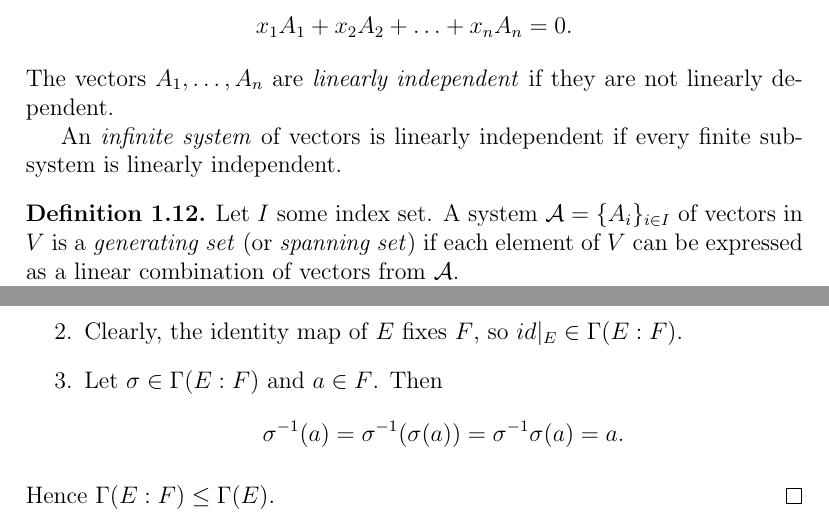
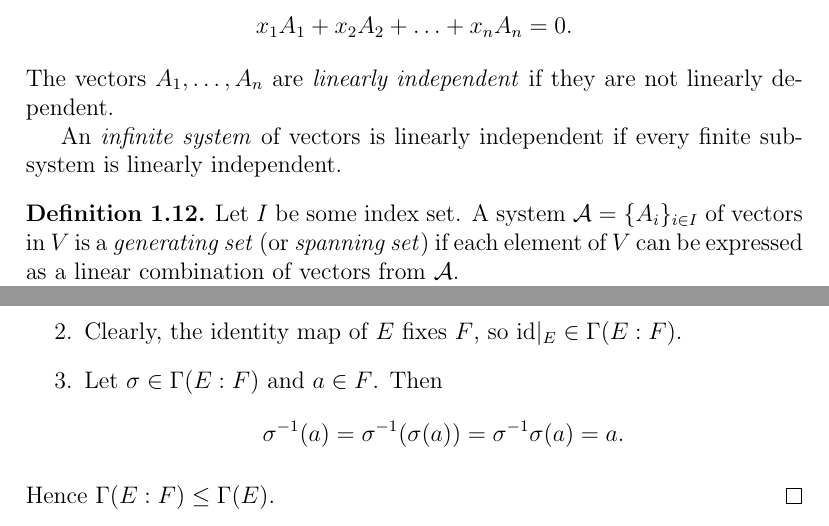
Before and after one commit to idno0001/Galois-Theory, a LaTeX document (notes.tex, which reads fieldtheory.tex, preliminaries.tex): two parts of pages 5 and 24 of 27, joined at a grey line, cut so that both start at the same text. Compiled offline with pdfLaTeX.

Commit message:
Minor corrections and style tweaks.

```diff
--- a/fieldtheory.tex
+++ b/fieldtheory.tex
@@ -737,7 +737,7 @@ The subfield of fixed points for $\Sigma$ in $E$ is called the \emph{fixed subfi
 				\sigma\tau(a) = \sigma(\tau(a)) = \sigma(a) = a.
 			\]
 			So $\sigma\tau \in \Gamma(E : F)$.
-			\item Clearly, the identity map of $E$ fixes $F$, so $id|_E \in \Gamma(E : F)$.
+			\item Clearly, the identity map of $E$ fixes $F$, so $\text{id}|_E \in \Gamma(E : F)$.
 			\item Let $\sigma \in \Gamma(E : F)$ and $a \in F$. Then
 			\[
 				\sigma^{-1}(a) = \sigma^{-1}(\sigma(a)) = \sigma^{-1}\sigma(a) = a.
--- a/preliminaries.tex
+++ b/preliminaries.tex
@@ -167,7 +167,7 @@ More generally, the system
 \end{definition}
 
 \begin{definition}
-	Let $I$ some index set. A system $\mathcal{A} = \{A_i\}_{i \in I}$ of vectors in $V$ is a \defn{generating set} (or \defn{spanning set}) if each element of $V$ can be expressed as a linear combination of vectors from $\mathcal{A}$.
+	Let $I$ be some index set. A system $\mathcal{A} = \{A_i\}_{i \in I}$ of vectors in $V$ is a \defn{generating set} (or \defn{spanning set}) if each element of $V$ can be expressed as a linear combination of vectors from $\mathcal{A}$.
 
 	A vector space is called \emph{finite dimensional}\index{finite!dimensional vector space} if it has a finite generating set.
 \end{definition}
```
Also changed, not shown: fieldtheory.tex (4 more changed lines), preliminaries.tex (2 more changed lines).
